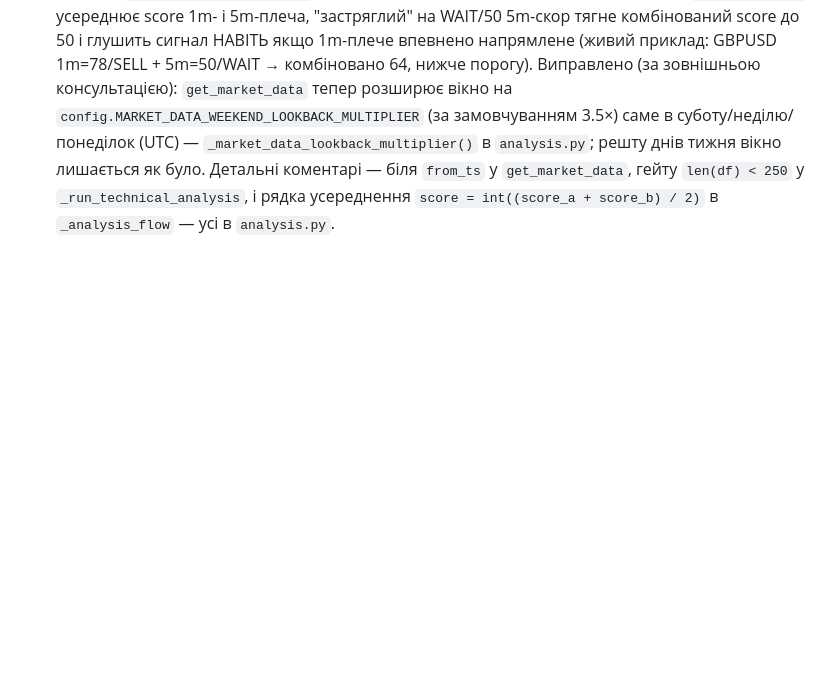
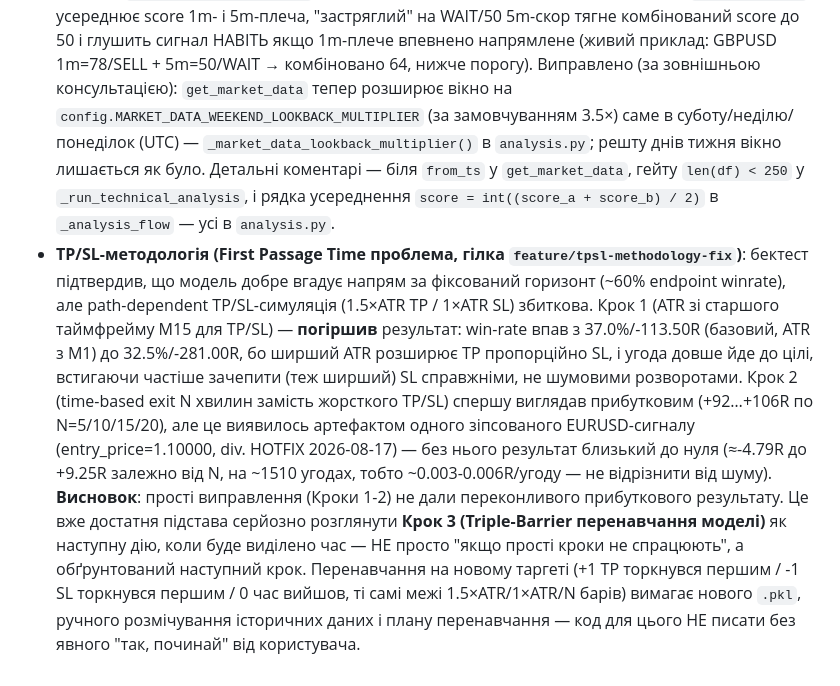
Before and after one commit to bron2006/zigzag-bot-package, a Markdown page: CLAUDE.md, the part around the change. GitHub-like rendering; blank space fills up the shorter version.

Commit message:
Update TP/SL methodology TODO: Triple-Barrier retraining now justified
Documentation only, no code. Steps 1-2 results (feature/tpsl-
methodology-fix): Step 1 (M15 ATR for TP/SL) made things worse
(32.5%/-281.00R vs the M1-ATR baseline's 37.0%/-113.50R). Step 2
(time-exit) initially looked profitable (+92..+106R) but that was an
artifact of one corrupted EURUSD signal (entry_price=1.10000, see the
2026-08-17 price-sanity hotfix) - with it excluded, results are close
to breakeven (~-4.79R to +9.25R depending on N, over ~1510 trades,
~0.003-0.006R/trade - indistinguishable from noise).

Elevates Step 3 (Triple-Barrier retraining) from "only if the simple
steps fail" to an already-justified next action for whenever time is
allocated to it. Per explicit user instruction: no retraining code
written - this commit only updates the plan.

Co-Authored-By: Claude Sonnet 5 <noreply@anthropic.com>

```diff
--- a/CLAUDE.md
+++ b/CLAUDE.md
@@ -88,3 +88,26 @@
   `get_market_data`, гейту `len(df) < 250` у `_run_technical_analysis`, і
   рядка усереднення `score = int((score_a + score_b) / 2)` в
   `_analysis_flow` — усі в `analysis.py`.
+- **TP/SL-методологія (First Passage Time проблема, гілка
+  `feature/tpsl-methodology-fix`)**: бектест підтвердив, що модель добре
+  вгадує напрям за фіксований горизонт (~60% endpoint winrate), але
+  path-dependent TP/SL-симуляція (1.5×ATR TP / 1×ATR SL) збиткова.
+  Крок 1 (ATR зі старшого таймфрейму M15 для TP/SL) — **погіршив**
+  результат: win-rate впав з 37.0%/-113.50R (базовий, ATR з M1) до
+  32.5%/-281.00R, бо ширший ATR розширює TP пропорційно SL, і угода
+  довше йде до цілі, встигаючи частіше зачепити (теж ширший) SL
+  справжніми, не шумовими розворотами. Крок 2 (time-based exit N хвилин
+  замість жорсткого TP/SL) спершу виглядав прибутковим (+92…+106R по
+  N=5/10/15/20), але це виявилось артефактом одного зіпсованого
+  EURUSD-сигналу (entry_price=1.10000, div. HOTFIX 2026-08-17) — без
+  нього результат близький до нуля (≈-4.79R до +9.25R залежно від N, на
+  ~1510 угодах, тобто ~0.003-0.006R/угоду — не відрізнити від шуму).
+  **Висновок**: прості виправлення (Кроки 1-2) не дали переконливого
+  прибуткового результату. Це вже достатня підстава серйозно розглянути
+  **Крок 3 (Triple-Barrier перенавчання моделі)** як наступну дію, коли
+  буде виділено час — НЕ просто "якщо прості кроки не спрацюють", а
+  обґрунтований наступний крок. Перенавчання на новому таргеті (+1 TP
+  торкнувся першим / -1 SL торкнувся першим / 0 час вийшов, ті самі межі
+  1.5×ATR/1×ATR/N барів) вимагає нового `.pkl`, ручного розмічування
+  історичних даних і плану перенавчання — код для цього НЕ писати без
+  явного "так, починай" від користувача.
```
